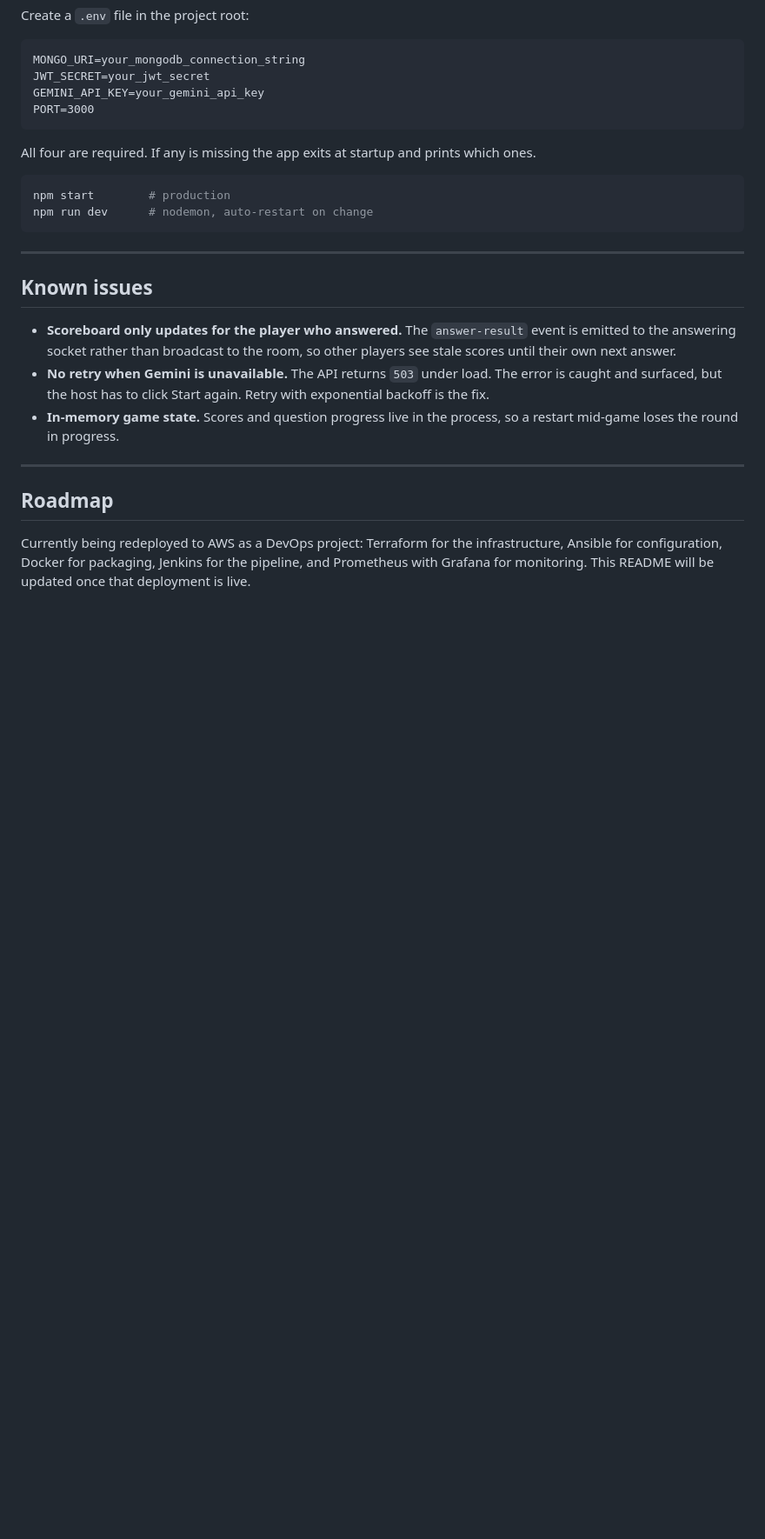
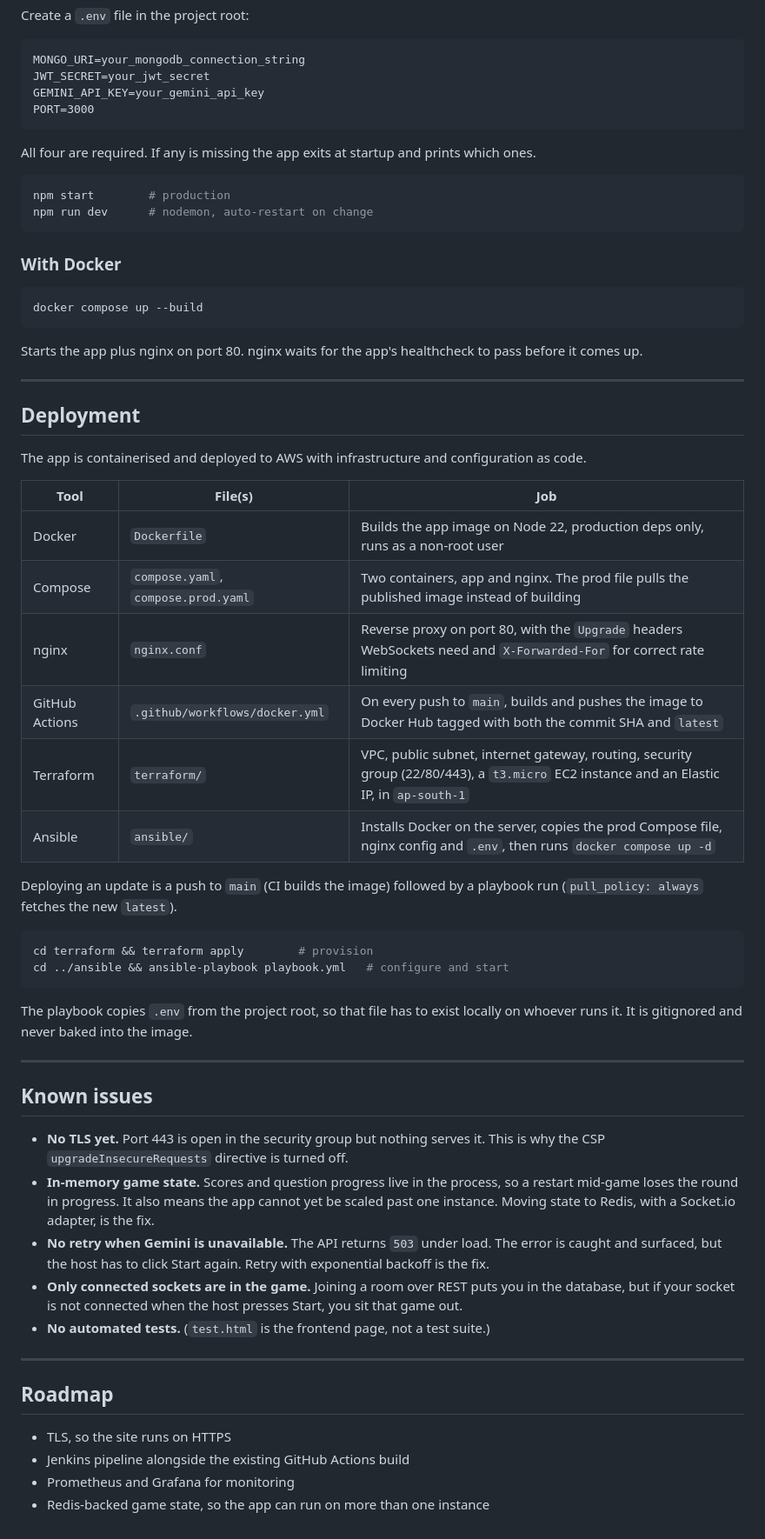
Before and after one commit to Utkarsh-262003/battleroom, a Markdown page: README.md, the part around one of its changes. Shown at 87% size. GitHub-like rendering; blank space fills up the shorter version.

````diff
--- a/README.md
+++ b/README.md
@@ -125,16 +159,63 @@ npm start        # production
 npm run dev      # nodemon, auto-restart on change
 ```
 
+### With Docker
+
+```bash
+docker compose up --build
+```
+
+Starts the app plus nginx on port 80. nginx waits for the app's healthcheck to pass before
+it comes up.
+
+---
+
+## Deployment
+
+The app is containerised and deployed to AWS with infrastructure and configuration as code.
+
+| Tool | File(s) | Job |
+|---|---|---|
+| Docker | `Dockerfile` | Builds the app image on Node 22, production deps only, runs as a non-root user |
+| Compose | `compose.yaml`, `compose.prod.yaml` | Two containers, app and nginx. The prod file pulls the published image instead of building |
+| nginx | `nginx.conf` | Reverse proxy on port 80, with the `Upgrade` headers WebSockets need and `X-Forwarded-For` for correct rate limiting |
+| GitHub Actions | `.github/workflows/docker.yml` | On every push to `main`, builds and pushes the image to Docker Hub tagged with both the commit SHA and `latest` |
+| Terraform | `terraform/` | VPC, public subnet, internet gateway, routing, security group (22/80/443), a `t3.micro` EC2 instance and an Elastic IP, in `ap-south-1` |
+| Ansible | `ansible/` | Installs Docker on the server, copies the prod Compose file, nginx config and `.env`, then runs `docker compose up -d` |
+
+Deploying an update is a push to `main` (CI builds the image) followed by a playbook run
+(`pull_policy: always` fetches the new `latest`).
+
+```bash
+cd terraform && terraform apply        # provision
+cd ../ansible && ansible-playbook playbook.yml   # configure and start
+```
+
+The playbook copies `.env` from the project root, so that file has to exist locally on
+whoever runs it. It is gitignored and never baked into the image.
+
 ---
 
 ## Known issues
 
-- **Scoreboard only updates for the player who answered.** The `answer-result` event is emitted to the answering socket rather than broadcast to the room, so other players see stale scores until their own next answer.
-- **No retry when Gemini is unavailable.** The API returns `503` under load. The error is caught and surfaced, but the host has to click Start again. Retry with exponential backoff is the fix.
-- **In-memory game state.** Scores and question progress live in the process, so a restart mid-game loses the round in progress.
+- **No TLS yet.** Port 443 is open in the security group but nothing serves it. This is why
+  the CSP `upgradeInsecureRequests` directive is turned off.
+- **In-memory game state.** Scores and question progress live in the process, so a restart
+  mid-game loses the round in progress. It also means the app cannot yet be scaled past one
+  instance. Moving state to Redis, with a Socket.io adapter, is the fix.
+- **No retry when Gemini is unavailable.** The API returns `503` under load. The error is
+  caught and surfaced, but the host has to click Start again. Retry with exponential backoff
+  is the fix.
+- **Only connected sockets are in the game.** Joining a room over REST puts you in the
+  database, but if your socket is not connected when the host presses Start, you sit that
+  game out.
+- **No automated tests.** (`test.html` is the frontend page, not a test suite.)
 
 ---
 
 ## Roadmap
 
-Currently being redeployed to AWS as a DevOps project: Terraform for the infrastructure, Ansible for configuration, Docker for packaging, Jenkins for the pipeline, and Prometheus with Grafana for monitoring. This README will be updated once that deployment is live.
+- TLS, so the site runs on HTTPS
+- Jenkins pipeline alongside the existing GitHub Actions build
+- Prometheus and Grafana for monitoring
+- Redis-backed game state, so the app can run on more than one instance
````
Also changed, not shown: other parts of README.md (+53 -19 lines).
